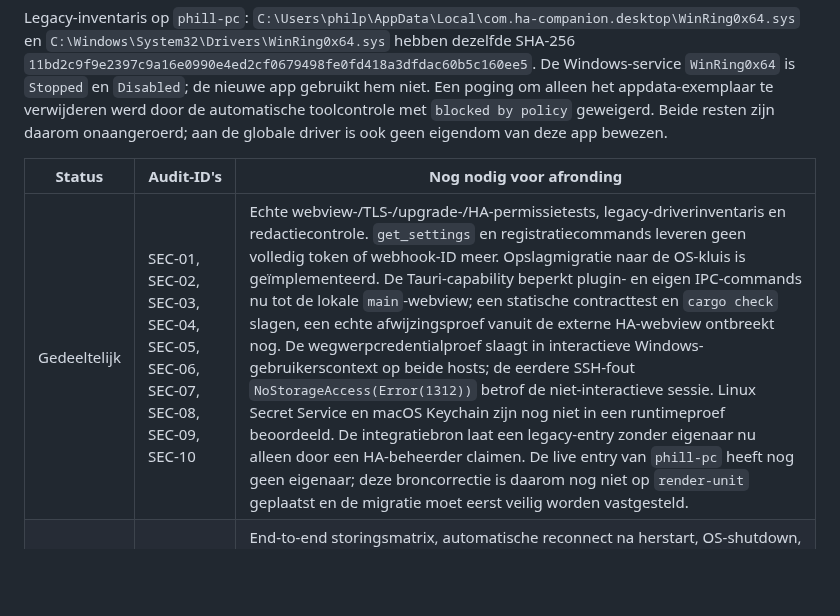
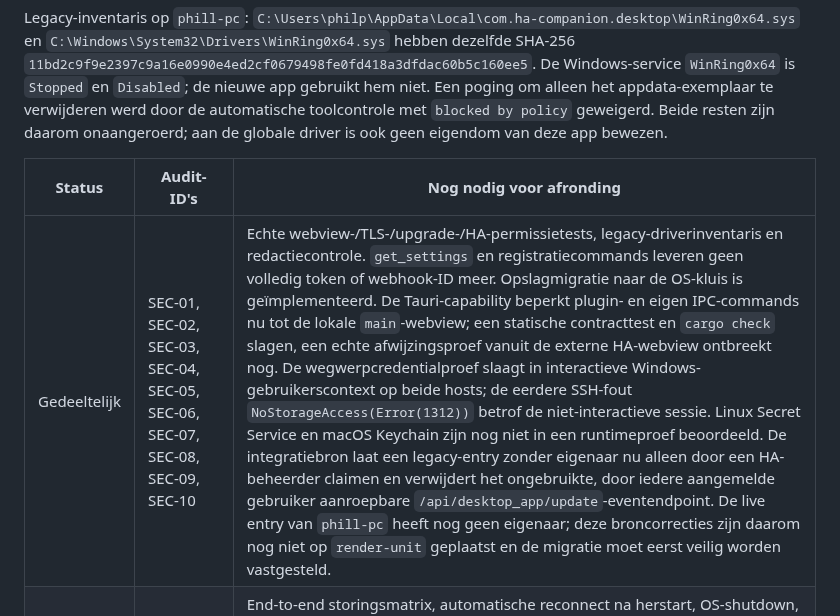
Before and after one commit to Fill84/HA-Companion-App, a Markdown page: docs/plans/2026-09-24-verificatiestatus.md, the part around the change. GitHub-like rendering; blank space fills up the shorter version.

```diff
--- a/docs/plans/2026-09-24-verificatiestatus.md
+++ b/docs/plans/2026-09-24-verificatiestatus.md
@@ -14,7 +14,7 @@ Legacy-inventaris op `phill-pc`: `C:\Users\philp\AppData\Local\com.ha-companion.
 
 | Status | Audit-ID's | Nog nodig voor afronding |
 |---|---|---|
-| Gedeeltelijk | SEC-01, SEC-02, SEC-03, SEC-04, SEC-05, SEC-06, SEC-07, SEC-08, SEC-09, SEC-10 | Echte webview-/TLS-/upgrade-/HA-permissietests, legacy-driverinventaris en redactiecontrole. `get_settings` en registratiecommands leveren geen volledig token of webhook-ID meer. Opslagmigratie naar de OS-kluis is geïmplementeerd. De Tauri-capability beperkt plugin- en eigen IPC-commands nu tot de lokale `main`-webview; een statische contracttest en `cargo check` slagen, een echte afwijzingsproef vanuit de externe HA-webview ontbreekt nog. De wegwerpcredentialproef slaagt in interactieve Windows-gebruikerscontext op beide hosts; de eerdere SSH-fout `NoStorageAccess(Error(1312))` betrof de niet-interactieve sessie. Linux Secret Service en macOS Keychain zijn nog niet in een runtimeproef beoordeeld. De integratiebron laat een legacy-entry zonder eigenaar nu alleen door een HA-beheerder claimen. De live entry van `phill-pc` heeft nog geen eigenaar; deze broncorrectie is daarom nog niet op `render-unit` geplaatst en de migratie moet eerst veilig worden vastgesteld. |
+| Gedeeltelijk | SEC-01, SEC-02, SEC-03, SEC-04, SEC-05, SEC-06, SEC-07, SEC-08, SEC-09, SEC-10 | Echte webview-/TLS-/upgrade-/HA-permissietests, legacy-driverinventaris en redactiecontrole. `get_settings` en registratiecommands leveren geen volledig token of webhook-ID meer. Opslagmigratie naar de OS-kluis is geïmplementeerd. De Tauri-capability beperkt plugin- en eigen IPC-commands nu tot de lokale `main`-webview; een statische contracttest en `cargo check` slagen, een echte afwijzingsproef vanuit de externe HA-webview ontbreekt nog. De wegwerpcredentialproef slaagt in interactieve Windows-gebruikerscontext op beide hosts; de eerdere SSH-fout `NoStorageAccess(Error(1312))` betrof de niet-interactieve sessie. Linux Secret Service en macOS Keychain zijn nog niet in een runtimeproef beoordeeld. De integratiebron laat een legacy-entry zonder eigenaar nu alleen door een HA-beheerder claimen en verwijdert het ongebruikte, door iedere aangemelde gebruiker aanroepbare `/api/desktop_app/update`-eventendpoint. De live entry van `phill-pc` heeft nog geen eigenaar; deze broncorrecties zijn daarom nog niet op `render-unit` geplaatst en de migratie moet eerst veilig worden vastgesteld. |
 | Gedeeltelijk | REL-01, REL-02, REL-03, REL-04, REL-05, REL-06, REL-07, REL-08 | End-to-end storingsmatrix, automatische reconnect na herstart, OS-shutdown, autostart en echte diskfout. Een onleesbaar instellingenbestand of ongeldige sensor-ID-map wordt nu expliciet gemeld; registratie en opslaan blijven dan geblokkeerd zodat geen nieuwe device-ID de bestaande identiteit vervangt. De settings-store gebruikt geen achtergrondschrijver meer en vervangt het JSON-bestand via een gesynchroniseerd tijdelijk bestand en rename; een fout herstelt de vorige in-memory waarden. De bron heeft nu ook een afsluitvlag die nieuwe achtergrondupdates en herstelregistratie stopt vóór een offline-melding; een al lopende HTTP-call en de twee-secondenlimiet blijven in de echte OS-afsluitproef te beoordelen. Deze laatste bronwijziging zit nog niet in de geïnstalleerde Windows-build. |
 | Gedeeltelijk | HA-01, HA-02, HA-03, HA-04, HA-05, HA-06, HA-07 | Lokale tests toetsen het webhookcontract, metadata, ontbrekende binaire waarden, rollback bij mislukte platformstart en nu ook opslagfouten tijdens sensorregistratie en verwijdering. Gelijktijdige registraties worden geserialiseerd. De correctie draait op `render-unit`; na herstart bleven 99 entity-ID's gelijk en beide Windows-clients leverden verse CPU-waarden. Een echte HA-proef voor geforceerde opslagfout, timer/dispatcher/entities/unload, repair en oudere clientpayloads ontbreekt nog. |
 | Gedeeltelijk | SEN-01, SEN-02, SEN-05, SEN-06 | Fysieke hostmatrix, semantische meetproef en HA-statistiekcontrole. Diverse numerieke meetwaarden en swap-attributen worden nu als JSON-getal in plaats van geformatteerde string gestuurd. Een negatieve WMI-I4-waarde wordt nu afgewezen en is getest; recorder-/statistiekmigratie blijft open. |
```
